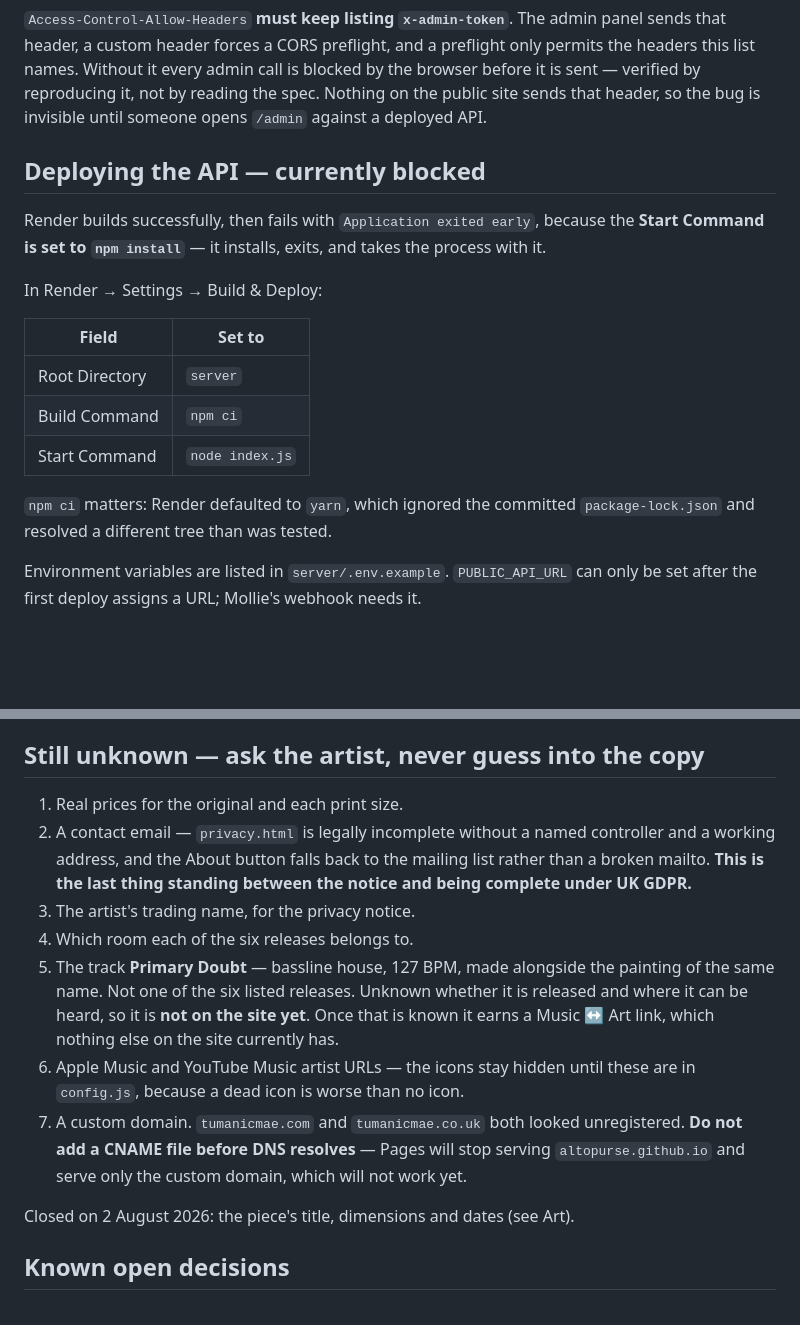
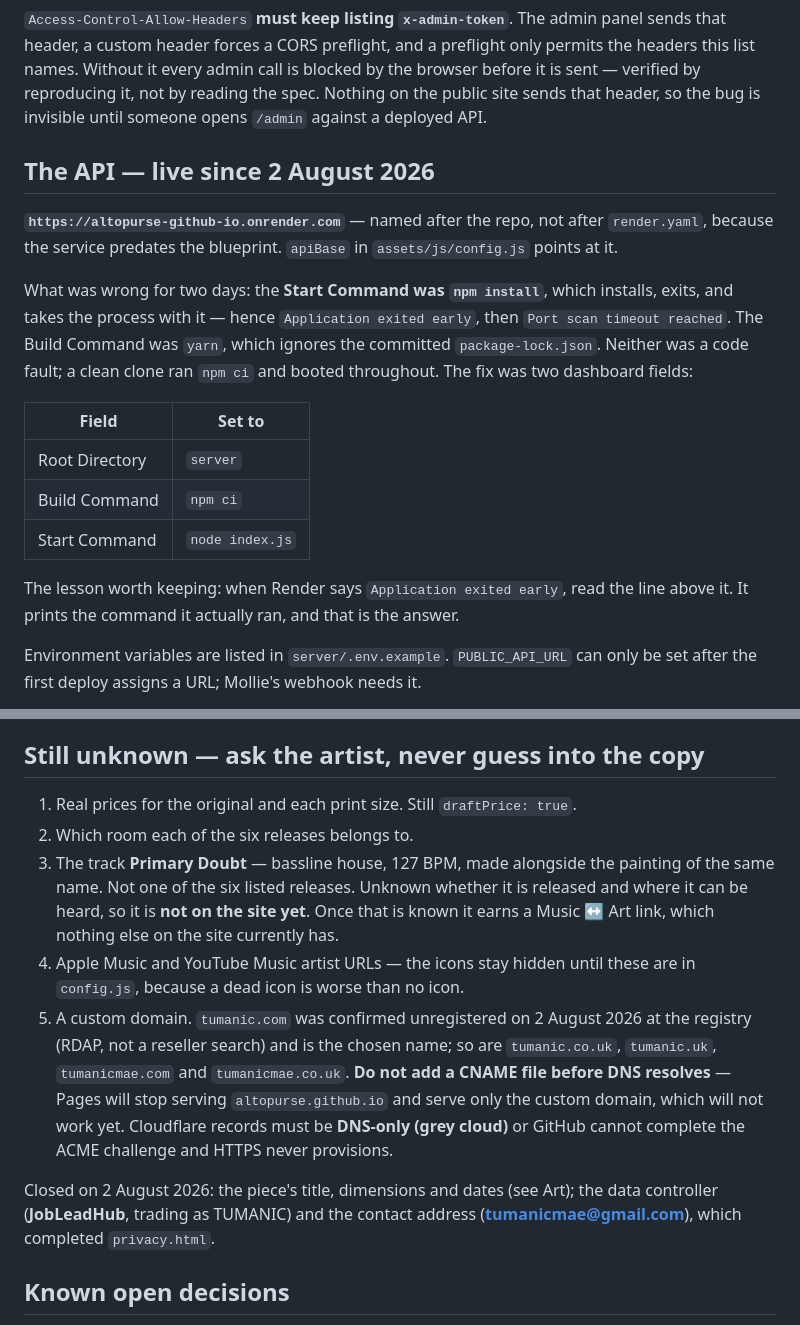
Before and after one commit to altopurse/altopurse.github.io, a Markdown page: docs/HANDOVER.md, 2 parts joined by grey strips. Drawn GitHub-style; blank space fills up the shorter version.

Commit message:
Update the handover: the API is live, and three unknowns are closed
Co-Authored-By: Claude Opus 5 <noreply@anthropic.com>

```diff
--- a/docs/HANDOVER.md
+++ b/docs/HANDOVER.md
@@ -162,13 +162,17 @@ by the browser before it is sent — verified by reproducing it, not by reading
 spec. Nothing on the public site sends that header, so the bug is invisible until
 someone opens `/admin` against a deployed API.
 
-## Deploying the API — currently blocked
+## The API — live since 2 August 2026
 
-Render builds successfully, then fails with `Application exited early`, because
-the **Start Command is set to `npm install`** — it installs, exits, and takes the
-process with it.
+**`https://altopurse-github-io.onrender.com`** — named after the repo, not after
+`render.yaml`, because the service predates the blueprint. `apiBase` in
+`assets/js/config.js` points at it.
 
-In Render → Settings → Build & Deploy:
+What was wrong for two days: the **Start Command was `npm install`**, which
+installs, exits, and takes the process with it — hence `Application exited
+early`, then `Port scan timeout reached`. The Build Command was `yarn`, which
+ignores the committed `package-lock.json`. Neither was a code fault; a clean
+clone ran `npm ci` and booted throughout. The fix was two dashboard fields:
 
 | Field | Set to |
 |---|---|
@@ -176,8 +180,8 @@ In Render → Settings → Build & Deploy:
 | Build Command | `npm ci` |
 | Start Command | `node index.js` |
 
-`npm ci` matters: Render defaulted to `yarn`, which ignored the committed
-`package-lock.json` and resolved a different tree than was tested.
+The lesson worth keeping: when Render says `Application exited early`, read the
+line above it. It prints the command it actually ran, and that is the answer.
 
 Environment variables are listed in `server/.env.example`. `PUBLIC_API_URL` can
 only be set after the first deploy assigns a URL; Mollie's webhook needs it.
@@ -194,26 +198,26 @@ but orders and analytics record nothing until
 
 ## Still unknown — ask the artist, never guess into the copy
 
-1. Real prices for the original and each print size.
-2. A contact email — `privacy.html` is legally incomplete without a named
-   controller and a working address, and the About button falls back to the
-   mailing list rather than a broken mailto. **This is the last thing standing
-   between the notice and being complete under UK GDPR.**
-3. The artist's trading name, for the privacy notice.
-4. Which room each of the six releases belongs to.
-5. The track **Primary Doubt** — bassline house, 127 BPM, made alongside the
+1. Real prices for the original and each print size. Still `draftPrice: true`.
+2. Which room each of the six releases belongs to.
+3. The track **Primary Doubt** — bassline house, 127 BPM, made alongside the
    painting of the same name. Not one of the six listed releases. Unknown whether
    it is released and where it can be heard, so it is **not on the site yet**.
    Once that is known it earns a Music ↔ Art link, which nothing else on the site
    currently has.
-6. Apple Music and YouTube Music artist URLs — the icons stay hidden until these
+4. Apple Music and YouTube Music artist URLs — the icons stay hidden until these
    are in `config.js`, because a dead icon is worse than no icon.
-7. A custom domain. `tumanicmae.com` and `tumanicmae.co.uk` both looked
-   unregistered. **Do not add a CNAME file before DNS resolves** — Pages will
-   stop serving `altopurse.github.io` and serve only the custom domain, which
-   will not work yet.
+5. A custom domain. `tumanic.com` was confirmed unregistered on 2 August 2026 at
+   the registry (RDAP, not a reseller search) and is the chosen name; so are
+   `tumanic.co.uk`, `tumanic.uk`, `tumanicmae.com` and `tumanicmae.co.uk`.
+   **Do not add a CNAME file before DNS resolves** — Pages will stop serving
+   `altopurse.github.io` and serve only the custom domain, which will not work
+   yet. Cloudflare records must be **DNS-only (grey cloud)** or GitHub cannot
+   complete the ACME challenge and HTTPS never provisions.
 
-Closed on 2 August 2026: the piece's title, dimensions and dates (see Art).
+Closed on 2 August 2026: the piece's title, dimensions and dates (see Art); the
+data controller (**JobLeadHub**, trading as TUMANIC) and the contact address
+(**tumanicmae@gmail.com**), which completed `privacy.html`.
 
 ## Known open decisions
 
```
